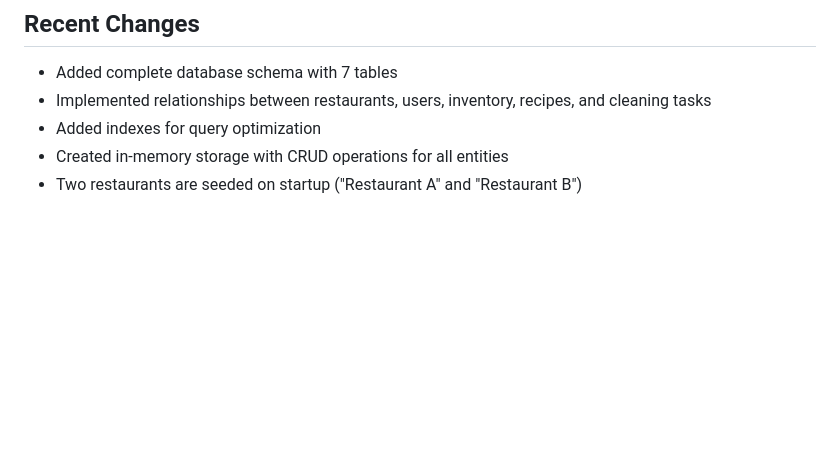
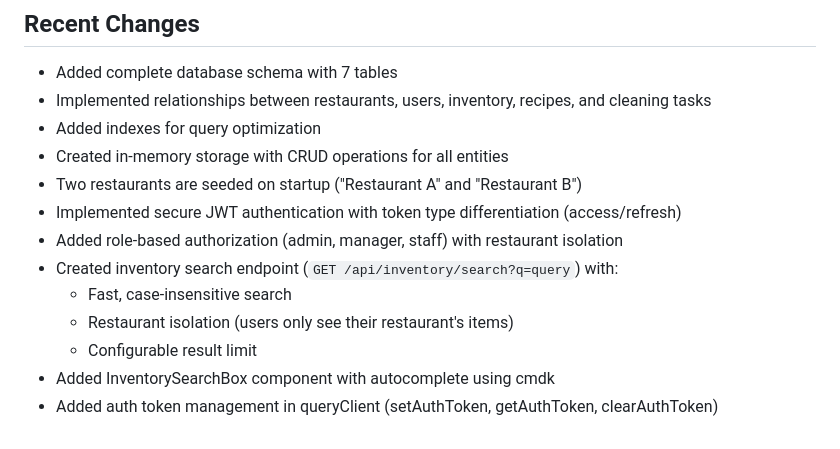
Before and after one commit to parthvijayvargiya29/Jamii, a Markdown page: replit.md, the part around the change. Rendered like a GitHub page; blank space fills up the shorter version.

Commit message:
Add inventory search functionality with authentication
Implement JWT authentication, role-based authorization, and an inventory search endpoint with case-insensitive matching and restaurant isolation.

Replit-Commit-Author: Agent
Replit-Commit-Session-Id: 4dcbc6fe-1c77-448a-be0a-299fc2a735b9
Replit-Commit-Checkpoint-Type: full_checkpoint
Replit-Commit-Event-Id: 45a7cef2-fe52-4b05-9142-050ce05ae61b
Replit-Commit-Screenshot-Url: https://storage.googleapis.com/screenshot-production-us-central1/0d375367-259f-40b2-8613-76cfbabbe790/4dcbc6fe-1c77-448a-be0a-299fc2a735b9/wBgYSoq
Replit-Helium-Checkpoint-Created: true

```diff
--- a/replit.md
+++ b/replit.md
@@ -229,3 +229,11 @@ Set `DATABASE_TYPE` environment variable:
 - Added indexes for query optimization
 - Created in-memory storage with CRUD operations for all entities
 - Two restaurants are seeded on startup ("Restaurant A" and "Restaurant B")
+- Implemented secure JWT authentication with token type differentiation (access/refresh)
+- Added role-based authorization (admin, manager, staff) with restaurant isolation
+- Created inventory search endpoint (`GET /api/inventory/search?q=query`) with:
+  - Fast, case-insensitive search
+  - Restaurant isolation (users only see their restaurant's items)
+  - Configurable result limit
+- Added InventorySearchBox component with autocomplete using cmdk
+- Added auth token management in queryClient (setAuthToken, getAuthToken, clearAuthToken)
```
